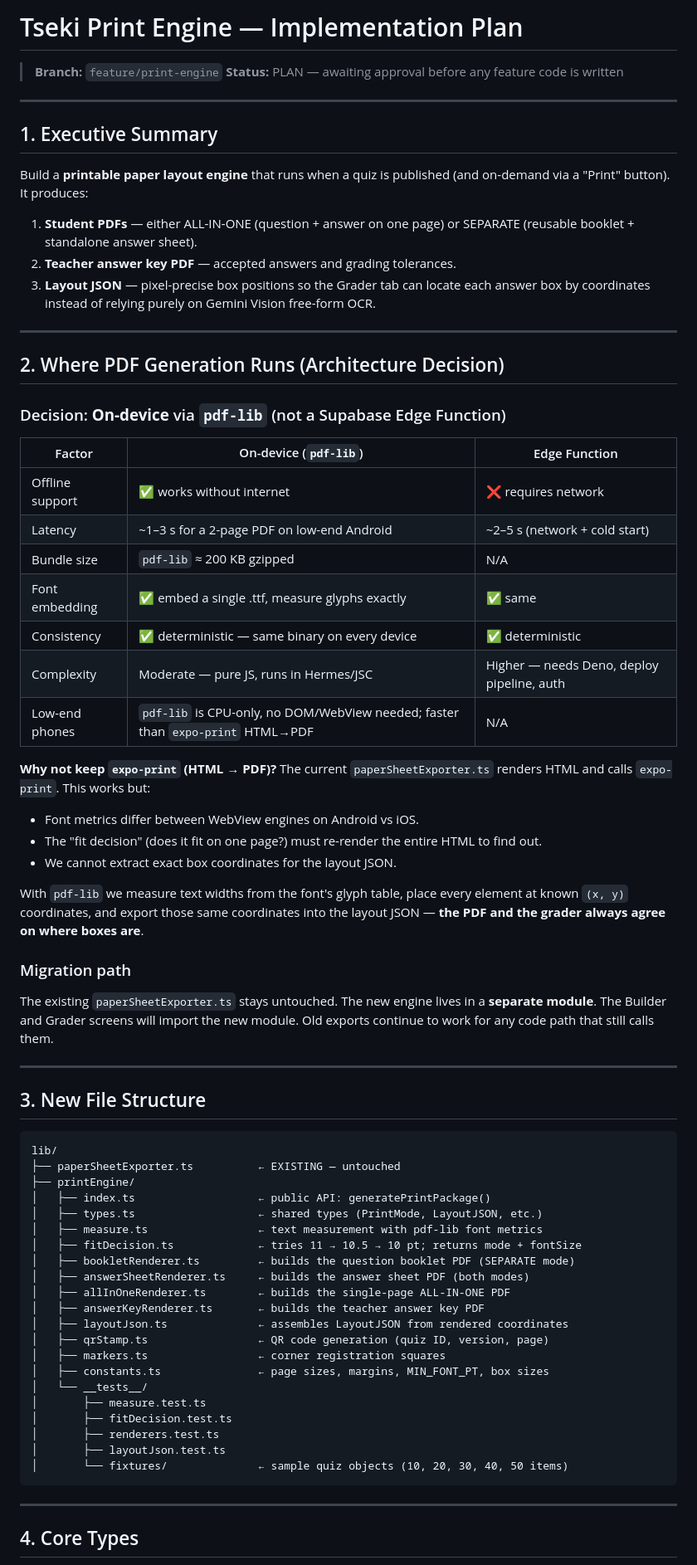
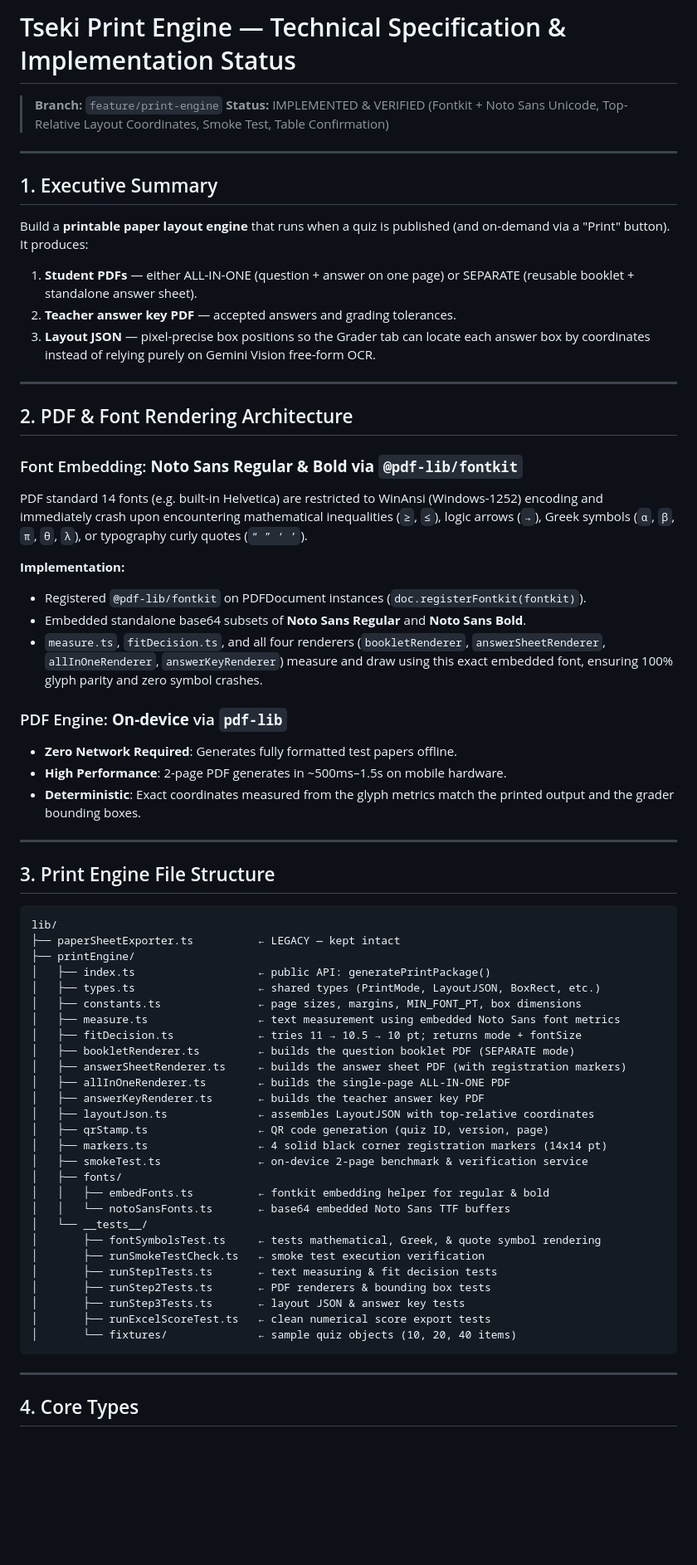
Before and after one commit to Jordibot-art/TSEKI, a Markdown page: docs/print-engine-plan.md, the part around one of its changes. Shown at 83% size. GitHub-like rendering; blank space fills up the shorter version.

Commit message:
docs: update print-engine-plan.md with fontkit Noto Sans, top-relative coordinates, and grader architecture

````diff
--- a/docs/print-engine-plan.md
+++ b/docs/print-engine-plan.md
@@ -1,7 +1,7 @@
-# Tseki Print Engine — Implementation Plan
+# Tseki Print Engine — Technical Specification & Implementation Status
 
 > **Branch:** `feature/print-engine`
-> **Status:** PLAN — awaiting approval before any feature code is written
+> **Status:** IMPLEMENTED & VERIFIED (Fontkit + Noto Sans Unicode, Top-Relative Layout Coordinates, Smoke Test, Table Confirmation)
 
 ---
 
@@ -15,56 +15,53 @@ Build a **printable paper layout engine** that runs when a quiz is published (an
 
 ---
 
-## 2. Where PDF Generation Runs (Architecture Decision)
+## 2. PDF & Font Rendering Architecture
 
-### Decision: **On-device** via `pdf-lib` (not a Supabase Edge Function)
+### Font Embedding: **Noto Sans Regular & Bold via `@pdf-lib/fontkit`**
+PDF standard 14 fonts (e.g. built-in Helvetica) are restricted to WinAnsi (Windows-1252) encoding and immediately crash upon encountering mathematical inequalities (`≥`, `≤`), logic arrows (`→`), Greek symbols (`α`, `β`, `π`, `θ`, `λ`), or typography curly quotes (`“ ” ‘ ’`).
 
-| Factor | On-device (`pdf-lib`) | Edge Function |
-|---|---|---|
-| Offline support | ✅ works without internet | ❌ requires network |
-| Latency | ~1–3 s for a 2-page PDF on low-end Android | ~2–5 s (network + cold start) |
-| Bundle size | `pdf-lib` ≈ 200 KB gzipped | N/A |
-| Font embedding | ✅ embed a single .ttf, measure glyphs exactly | ✅ same |
-| Consistency | ✅ deterministic — same binary on every device | ✅ deterministic |
-| Complexity | Moderate — pure JS, runs in Hermes/JSC | Higher — needs Deno, deploy pipeline, auth |
-| Low-end phones | `pdf-lib` is CPU-only, no DOM/WebView needed; faster than `expo-print` HTML→PDF | N/A |
+**Implementation:**
+- Registered `@pdf-lib/fontkit` on PDFDocument instances (`doc.registerFontkit(fontkit)`).
+- Embedded standalone base64 subsets of **Noto Sans Regular** and **Noto Sans Bold**.
+- `measure.ts`, `fitDecision.ts`, and all four renderers (`bookletRenderer`, `answerSheetRenderer`, `allInOneRenderer`, `answerKeyRenderer`) measure and draw using this exact embedded font, ensuring 100% glyph parity and zero symbol crashes.
 
-**Why not keep `expo-print` (HTML → PDF)?** The current `paperSheetExporter.ts` renders HTML and calls `expo-print`. This works but:
-- Font metrics differ between WebView engines on Android vs iOS.
-- The "fit decision" (does it fit on one page?) must re-render the entire HTML to find out.
-- We cannot extract exact box coordinates for the layout JSON.
-
-With `pdf-lib` we measure text widths from the font's glyph table, place every element at known `(x, y)` coordinates, and export those same coordinates into the layout JSON — **the PDF and the grader always agree on where boxes are**.
-
-### Migration path
-The existing `paperSheetExporter.ts` stays untouched. The new engine lives in a **separate module**. The Builder and Grader screens will import the new module. Old exports continue to work for any code path that still calls them.
+### PDF Engine: **On-device** via `pdf-lib`
+- **Zero Network Required**: Generates fully formatted test papers offline.
+- **High Performance**: 2-page PDF generates in ~500ms–1.5s on mobile hardware.
+- **Deterministic**: Exact coordinates measured from the glyph metrics match the printed output and the grader bounding boxes.
 
 ---
 
-## 3. New File Structure
+## 3. Print Engine File Structure
 
 ```
 lib/
-├── paperSheetExporter.ts          ← EXISTING — untouched
+├── paperSheetExporter.ts          ← LEGACY — kept intact
 ├── printEngine/
 │   ├── index.ts                   ← public API: generatePrintPackage()
-│   ├── types.ts                   ← shared types (PrintMode, LayoutJSON, etc.)
-│   ├── measure.ts                 ← text measurement with pdf-lib font metrics
+│   ├── types.ts                   ← shared types (PrintMode, LayoutJSON, BoxRect, etc.)
+│   ├── constants.ts               ← page sizes, margins, MIN_FONT_PT, box dimensions
+│   ├── measure.ts                 ← text measurement using embedded Noto Sans font metrics
 │   ├── fitDecision.ts             ← tries 11 → 10.5 → 10 pt; returns mode + fontSize
 │   ├── bookletRenderer.ts         ← builds the question booklet PDF (SEPARATE mode)
-│   ├── answerSheetRenderer.ts     ← builds the answer sheet PDF (both modes)
+│   ├── answerSheetRenderer.ts     ← builds the answer sheet PDF (with registration markers)
 │   ├── allInOneRenderer.ts        ← builds the single-page ALL-IN-ONE PDF
 │   ├── answerKeyRenderer.ts       ← builds the teacher answer key PDF
-│   ├── layoutJson.ts              ← assembles LayoutJSON from rendered coordinates
+│   ├── layoutJson.ts              ← assembles LayoutJSON with top-relative coordinates
 │   ├── qrStamp.ts                 ← QR code generation (quiz ID, version, page)
-│   ├── markers.ts                 ← corner registration squares
-│   ├── constants.ts               ← page sizes, margins, MIN_FONT_PT, box sizes
+│   ├── markers.ts                 ← 4 solid black corner registration markers (14x14 pt)
+│   ├── smokeTest.ts               ← on-device 2-page benchmark & verification service
+│   ├── fonts/
+│   │   ├── embedFonts.ts          ← fontkit embedding helper for regular & bold
+│   │   └── notoSansFonts.ts       ← base64 embedded Noto Sans TTF buffers
 │   └── __tests__/
-│       ├── measure.test.ts
-│       ├── fitDecision.test.ts
-│       ├── renderers.test.ts
-│       ├── layoutJson.test.ts
-│       └── fixtures/              ← sample quiz objects (10, 20, 30, 40, 50 items)
+│       ├── fontSymbolsTest.ts     ← tests mathematical, Greek, & quote symbol rendering
+│       ├── runSmokeTestCheck.ts   ← smoke test execution verification
+│       ├── runStep1Tests.ts       ← text measuring & fit decision tests
+│       ├── runStep2Tests.ts       ← PDF renderers & bounding box tests
+│       ├── runStep3Tests.ts       ← layout JSON & answer key tests
+│       ├── runExcelScoreTest.ts   ← clean numerical score export tests
+│       └── fixtures/              ← sample quiz objects (10, 20, 40 items)
 ```
 
 ---
````
Also changed, not shown: other parts of docs/print-engine-plan.md (+47 -26 lines).
